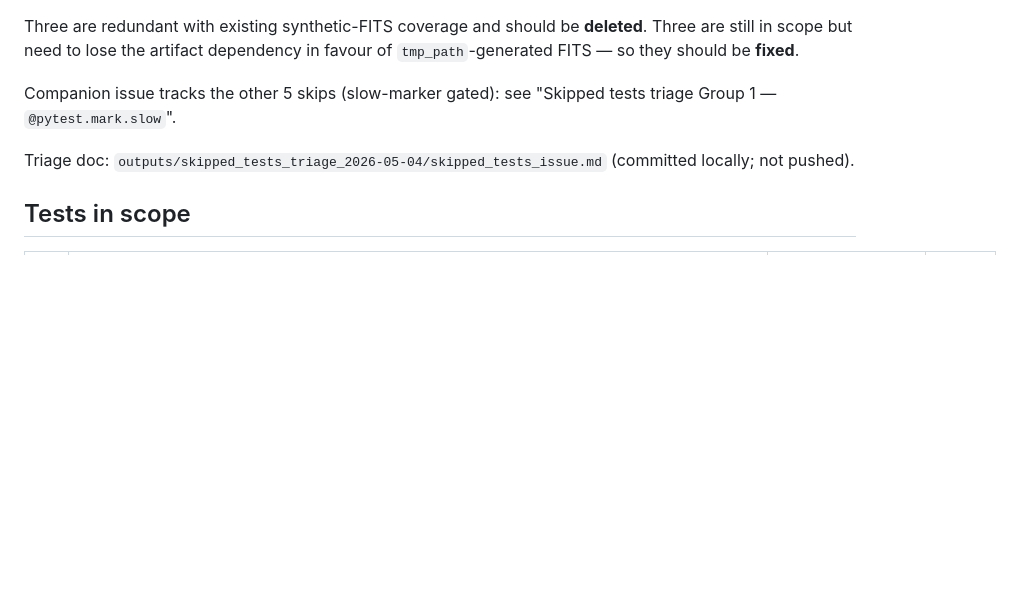
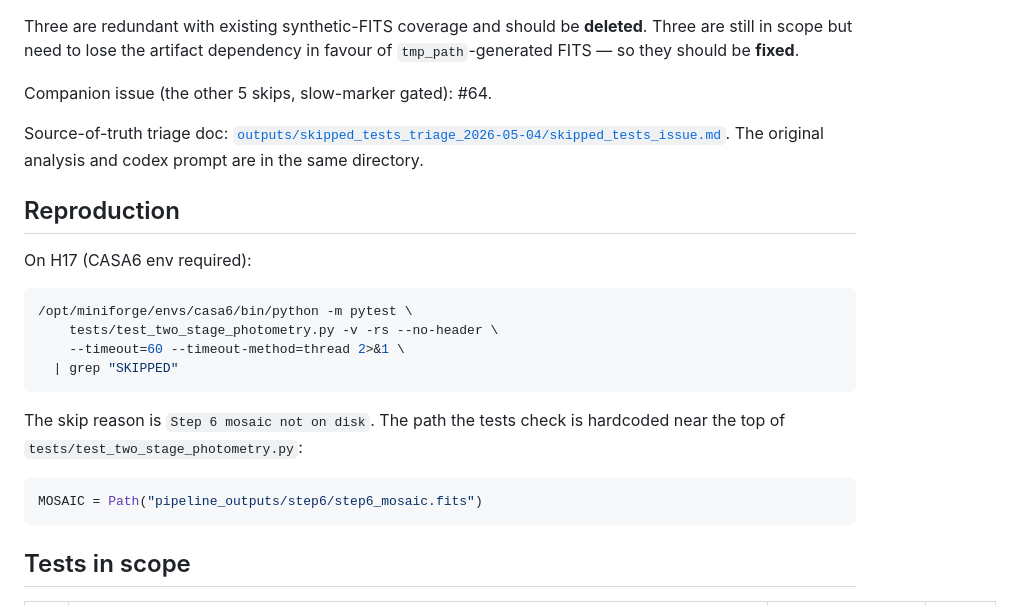
Before and after one commit to dsa110/dsa110-continuum, a Markdown page: outputs/skipped_tests_triage_2026-05-04/_issue2_step6.md, the part around the change. Rendered like a GitHub page; blank space fills up the shorter version.

Commit message:
docs(triage): cross-link #64/#65 and add reproduction commands

````diff
--- a/outputs/skipped_tests_triage_2026-05-04/_issue2_step6.md
+++ b/outputs/skipped_tests_triage_2026-05-04/_issue2_step6.md
@@ -4,9 +4,26 @@ Default `pytest tests/` run currently reports `1037 passed, 11 skipped`. Six of
 
 Three are redundant with existing synthetic-FITS coverage and should be **deleted**. Three are still in scope but need to lose the artifact dependency in favour of `tmp_path`-generated FITS — so they should be **fixed**.
 
-Companion issue tracks the other 5 skips (slow-marker gated): see "Skipped tests triage Group 1 — `@pytest.mark.slow`".
+Companion issue (the other 5 skips, slow-marker gated): #64.
 
-Triage doc: `outputs/skipped_tests_triage_2026-05-04/skipped_tests_issue.md` (committed locally; not pushed).
+Source-of-truth triage doc: [`outputs/skipped_tests_triage_2026-05-04/skipped_tests_issue.md`](https://github.com/dsa110/dsa110-continuum/blob/main/outputs/skipped_tests_triage_2026-05-04/skipped_tests_issue.md). The original analysis and codex prompt are in the same directory.
+
+## Reproduction
+
+On H17 (CASA6 env required):
+
+```bash
+/opt/miniforge/envs/casa6/bin/python -m pytest \
+    tests/test_two_stage_photometry.py -v -rs --no-header \
+    --timeout=60 --timeout-method=thread 2>&1 \
+  | grep "SKIPPED"
+```
+
+The skip reason is `Step 6 mosaic not on disk`. The path the tests check is hardcoded near the top of `tests/test_two_stage_photometry.py`:
+
+```python
+MOSAIC = Path("pipeline_outputs/step6/step6_mosaic.fits")
+```
 
 ## Tests in scope
 
````
Also changed, not shown: outputs/skipped_tests_triage_2026-05-04/_issue1_slow.md (+21 -3 lines).
